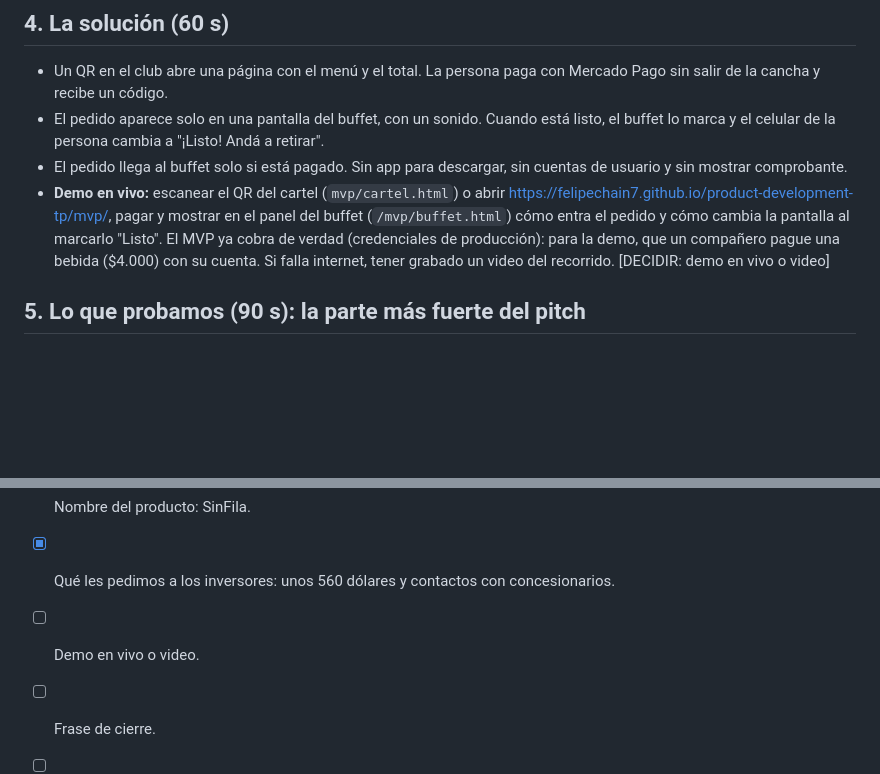
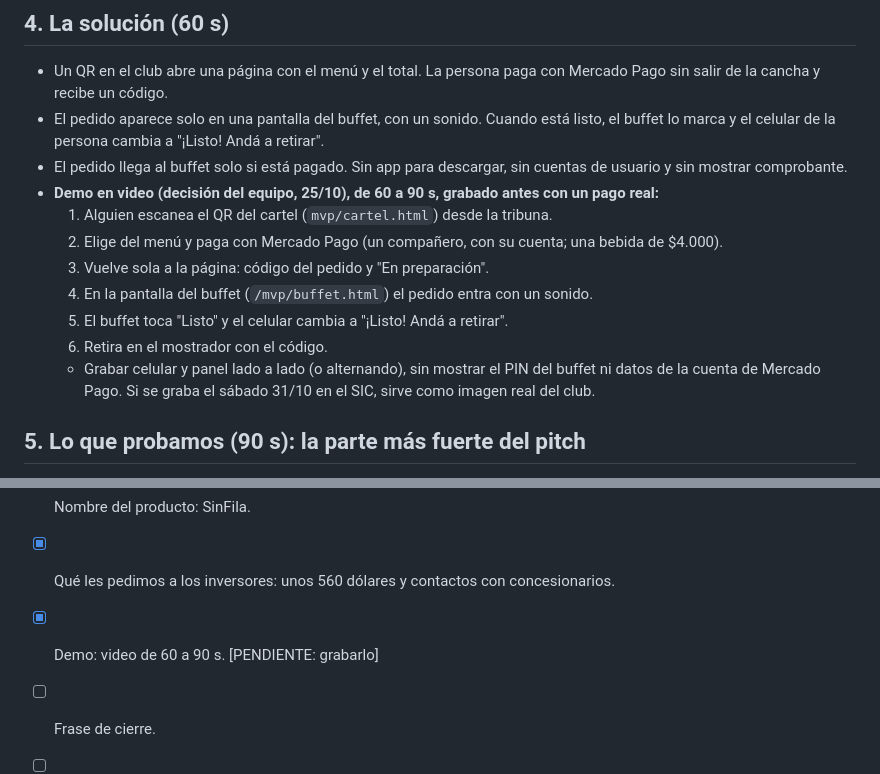
Before and after one commit to felipechain7/product-development-tp, a Markdown page: pitch.md, 2 parts joined by grey strips. Rendered like a GitHub page; blank space fills up the shorter version.

Commit message:
Pitch: demo en video con guion
Co-Authored-By: Claude Opus 5.5 <noreply@anthropic.com>

```diff
--- a/pitch.md
+++ b/pitch.md
@@ -33,7 +33,14 @@
 - Un QR en el club abre una página con el menú y el total. La persona paga con Mercado Pago sin salir de la cancha y recibe un código.
 - El pedido aparece solo en una pantalla del buffet, con un sonido. Cuando está listo, el buffet lo marca y el celular de la persona cambia a "¡Listo! Andá a retirar".
 - El pedido llega al buffet solo si está pagado. Sin app para descargar, sin cuentas de usuario y sin mostrar comprobante.
-- **Demo en vivo:** escanear el QR del cartel (`mvp/cartel.html`) o abrir https://felipechain7.github.io/product-development-tp/mvp/, pagar y mostrar en el panel del buffet (`/mvp/buffet.html`) cómo entra el pedido y cómo cambia la pantalla al marcarlo "Listo". El MVP ya cobra de verdad (credenciales de producción): para la demo, que un compañero pague una bebida ($4.000) con su cuenta. Si falla internet, tener grabado un video del recorrido. [DECIDIR: demo en vivo o video]
+- **Demo en video (decisión del equipo, 25/10), de 60 a 90 s, grabado antes con un pago real:**
+  1. Alguien escanea el QR del cartel (`mvp/cartel.html`) desde la tribuna.
+  2. Elige del menú y paga con Mercado Pago (un compañero, con su cuenta; una bebida de $4.000).
+  3. Vuelve sola a la página: código del pedido y "En preparación".
+  4. En la pantalla del buffet (`/mvp/buffet.html`) el pedido entra con un sonido.
+  5. El buffet toca "Listo" y el celular cambia a "¡Listo! Andá a retirar".
+  6. Retira en el mostrador con el código.
+  - Grabar celular y panel lado a lado (o alternando), sin mostrar el PIN del buffet ni datos de la cuenta de Mercado Pago. Si se graba el sábado 31/10 en el SIC, sirve como imagen real del club.
 
 ## 5. Lo que probamos (90 s): la parte más fuerte del pitch
 
@@ -124,7 +131,7 @@ Detalle en `economia-del-producto.md`.
 - [x] Modelo de ingresos (Clase 9).
 - [x] Nombre del producto: SinFila.
 - [x] Qué les pedimos a los inversores: unos 560 dólares y contactos con concesionarios.
-- [ ] Demo en vivo o video.
+- [x] Demo: video de 60 a 90 s. [PENDIENTE: grabarlo]
 - [ ] Frase de cierre.
 - [ ] Meta para la temporada 2027 (Caja 2 del canvas).
 - [ ] Resultados de la prueba del sábado 31/10.
```
